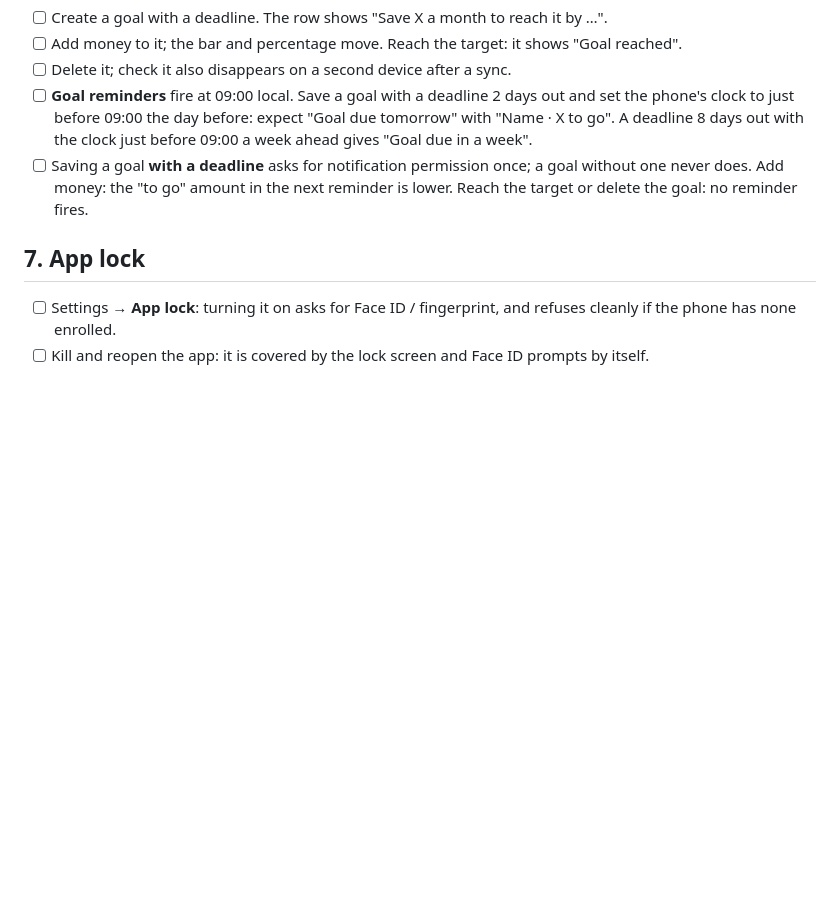
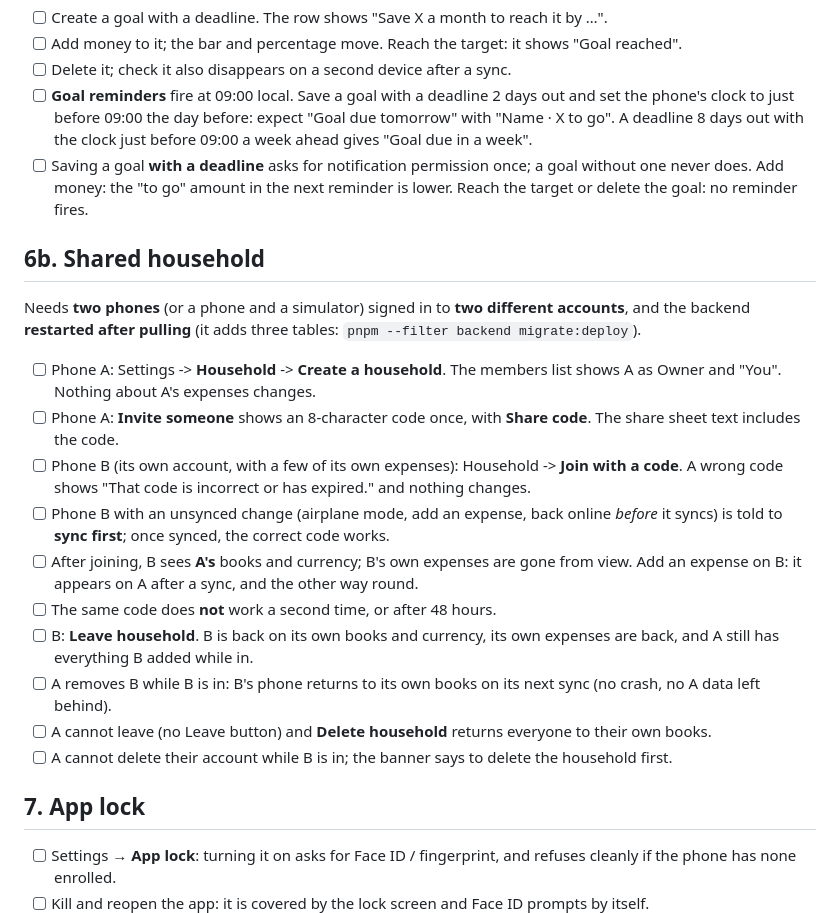
Before and after one commit to TonyVoo/finwisev2, a Markdown page: docs/qa/DEVICE_CHECKLIST.md, the part around the change. Drawn GitHub-style; blank space fills up the shorter version.

Commit message:
docs(qa): device checklist covers shared households

```diff
--- a/docs/qa/DEVICE_CHECKLIST.md
+++ b/docs/qa/DEVICE_CHECKLIST.md
@@ -75,6 +75,29 @@ marked **(dev build)**.
       never does. Add money: the "to go" amount in the next reminder is lower. Reach the target or
       delete the goal: no reminder fires.
 
+## 6b. Shared household
+
+Needs **two phones** (or a phone and a simulator) signed in to **two different accounts**, and the
+backend **restarted after pulling** (it adds three tables: `pnpm --filter backend migrate:deploy`).
+
+- [ ] Phone A: Settings -> **Household** -> **Create a household**. The members list shows A as
+      Owner and "You". Nothing about A's expenses changes.
+- [ ] Phone A: **Invite someone** shows an 8-character code once, with **Share code**. The share
+      sheet text includes the code.
+- [ ] Phone B (its own account, with a few of its own expenses): Household -> **Join with a code**.
+      A wrong code shows "That code is incorrect or has expired." and nothing changes.
+- [ ] Phone B with an unsynced change (airplane mode, add an expense, back online *before* it syncs)
+      is told to **sync first**; once synced, the correct code works.
+- [ ] After joining, B sees **A's** books and currency; B's own expenses are gone from view.
+      Add an expense on B: it appears on A after a sync, and the other way round.
+- [ ] The same code does **not** work a second time, or after 48 hours.
+- [ ] B: **Leave household**. B is back on its own books and currency, its own expenses are back, and
+      A still has everything B added while in.
+- [ ] A removes B while B is in: B's phone returns to its own books on its next sync (no crash, no
+      A data left behind).
+- [ ] A cannot leave (no Leave button) and **Delete household** returns everyone to their own books.
+- [ ] A cannot delete their account while B is in; the banner says to delete the household first.
+
 ## 7. App lock
 
 - [ ] Settings → **App lock**: turning it on asks for Face ID / fingerprint, and refuses cleanly if
```
